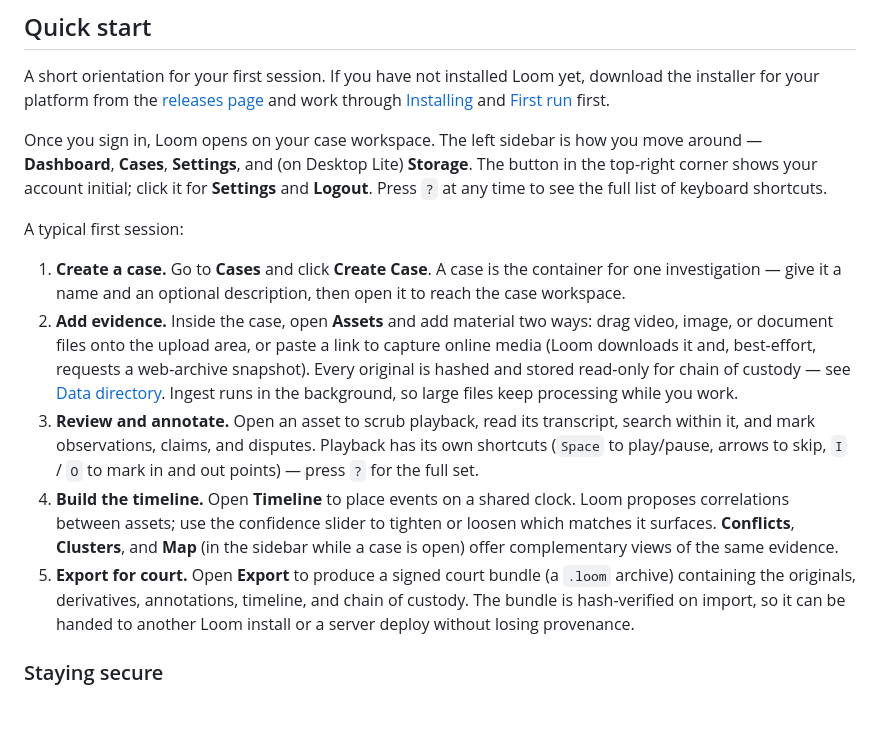
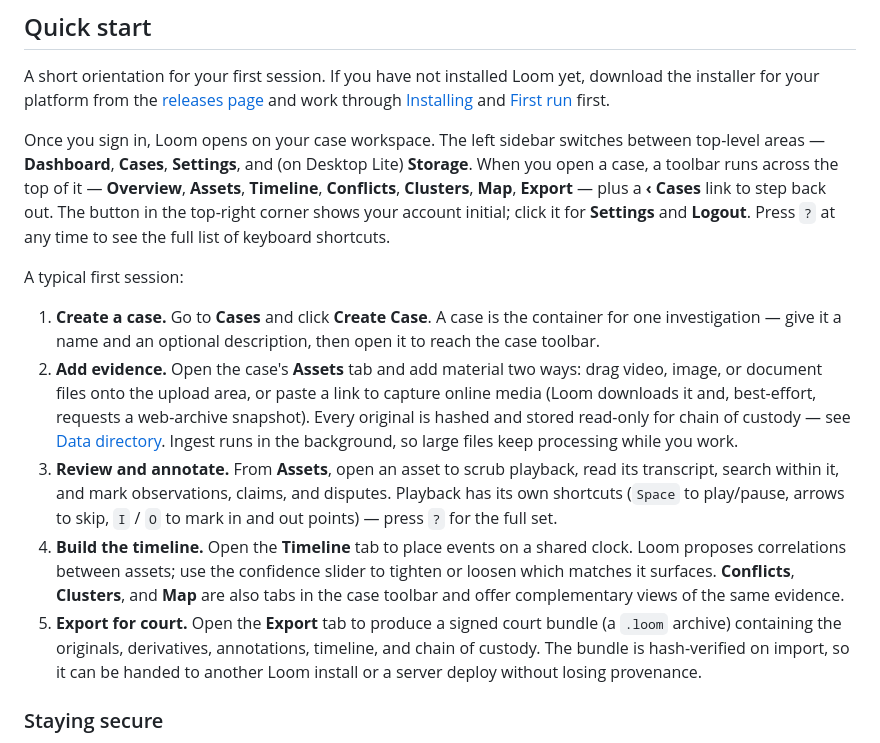
Before and after one commit to jrwinget/loom, a Markdown page: docs/desktop-lite.md, the part around the change. Rendered like a GitHub page; blank space fills up the shorter version.

Commit message:
docs(desktop-lite): describe the case toolbar navigation
the quick start told users to open Assets/Timeline/Export and said
Conflicts/Clusters/Map live in the sidebar; both are now reached from
the case toolbar. updates the navigation walkthrough to match.

```diff
--- a/docs/desktop-lite.md
+++ b/docs/desktop-lite.md
@@ -82,37 +82,39 @@ yet, download the installer for your platform from the
 [releases page](https://github.com/jrwinget/loom/releases) and work through
 [Installing](#installing) and [First run](#first-run) first.
 
-Once you sign in, Loom opens on your case workspace. The left sidebar is how
-you move around — **Dashboard**, **Cases**, **Settings**, and (on Desktop
-Lite) **Storage**. The button in the top-right corner shows your account
-initial; click it for **Settings** and **Logout**. Press `?` at any time to
-see the full list of keyboard shortcuts.
+Once you sign in, Loom opens on your case workspace. The left sidebar switches
+between top-level areas — **Dashboard**, **Cases**, **Settings**, and (on
+Desktop Lite) **Storage**. When you open a case, a toolbar runs across the top
+of it — **Overview**, **Assets**, **Timeline**, **Conflicts**, **Clusters**,
+**Map**, **Export** — plus a **‹ Cases** link to step back out. The button in
+the top-right corner shows your account initial; click it for **Settings** and
+**Logout**. Press `?` at any time to see the full list of keyboard shortcuts.
 
 A typical first session:
 
 1. **Create a case.** Go to **Cases** and click **Create Case**. A case is
    the container for one investigation — give it a name and an optional
-   description, then open it to reach the case workspace.
-2. **Add evidence.** Inside the case, open **Assets** and add material two
-   ways: drag video, image, or document files onto the upload area, or paste a
-   link to capture online media (Loom downloads it and, best-effort, requests a
+   description, then open it to reach the case toolbar.
+2. **Add evidence.** Open the case's **Assets** tab and add material two ways:
+   drag video, image, or document files onto the upload area, or paste a link
+   to capture online media (Loom downloads it and, best-effort, requests a
    web-archive snapshot). Every original is hashed and stored read-only for
    chain of custody — see [Data directory](#data-directory). Ingest runs in the
    background, so large files keep processing while you work.
-3. **Review and annotate.** Open an asset to scrub playback, read its
-   transcript, search within it, and mark observations, claims, and disputes.
-   Playback has its own shortcuts (`Space` to play/pause, arrows to skip,
-   `I` / `O` to mark in and out points) — press `?` for the full set.
-4. **Build the timeline.** Open **Timeline** to place events on a shared
-   clock. Loom proposes correlations between assets; use the confidence slider
-   to tighten or loosen which matches it surfaces. **Conflicts**, **Clusters**,
-   and **Map** (in the sidebar while a case is open) offer complementary views
-   of the same evidence.
-5. **Export for court.** Open **Export** to produce a signed court bundle (a
-   `.loom` archive) containing the originals, derivatives, annotations,
-   timeline, and chain of custody. The bundle is hash-verified on import, so it
-   can be handed to another Loom install or a server deploy without losing
-   provenance.
+3. **Review and annotate.** From **Assets**, open an asset to scrub playback,
+   read its transcript, search within it, and mark observations, claims, and
+   disputes. Playback has its own shortcuts (`Space` to play/pause, arrows to
+   skip, `I` / `O` to mark in and out points) — press `?` for the full set.
+4. **Build the timeline.** Open the **Timeline** tab to place events on a
+   shared clock. Loom proposes correlations between assets; use the confidence
+   slider to tighten or loosen which matches it surfaces. **Conflicts**,
+   **Clusters**, and **Map** are also tabs in the case toolbar and offer
+   complementary views of the same evidence.
+5. **Export for court.** Open the **Export** tab to produce a signed court
+   bundle (a `.loom` archive) containing the originals, derivatives,
+   annotations, timeline, and chain of custody. The bundle is hash-verified on
+   import, so it can be handed to another Loom install or a server deploy
+   without losing provenance.
 
 ### Staying secure
 
```
